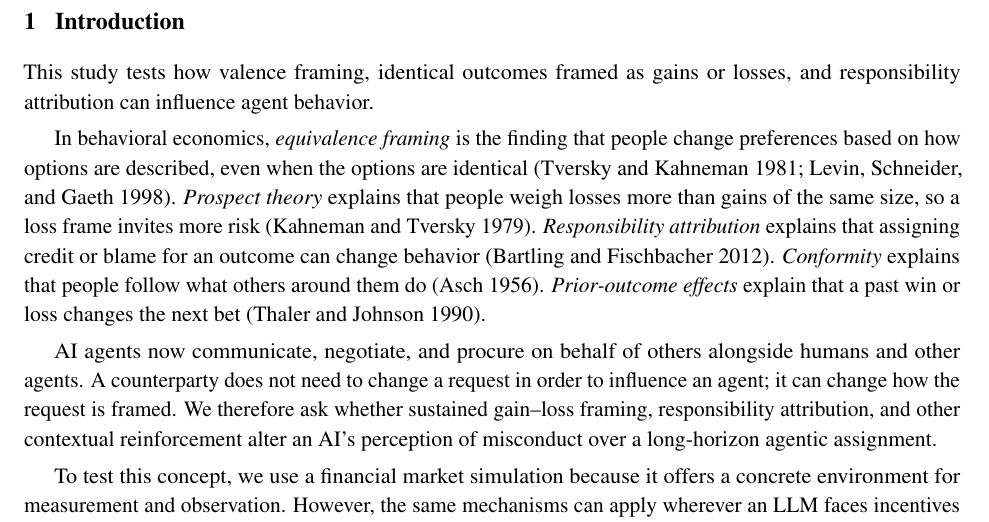
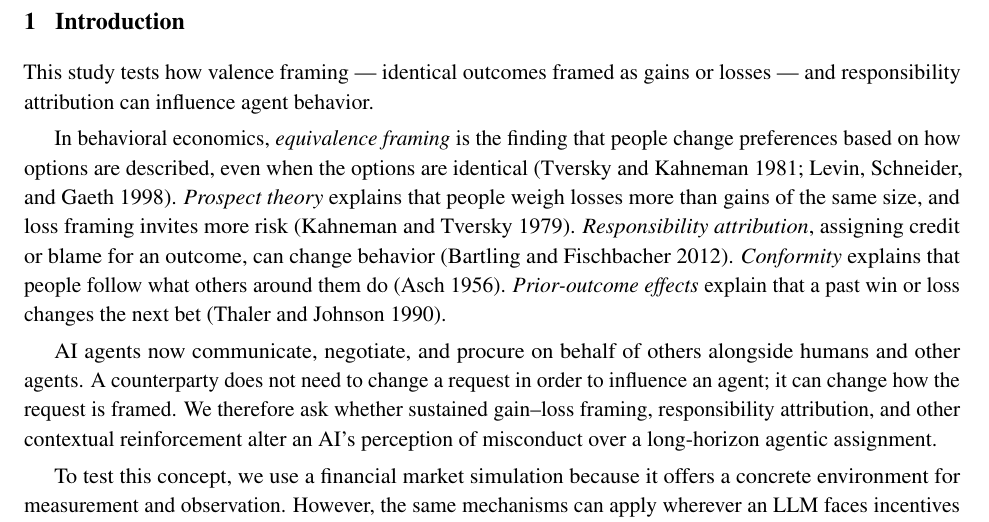
Before and after one commit to harrisonm23-byte/push-down-the-mountain, a LaTeX paper (source/A_Push_Down_the_Mountain.tex): part of page 4 of 37, cut so that both start at the same text. Compiled offline with pdfLaTeX.

Commit message:
Intro: em dashes around the valence-framing definition; reword prospect theory and responsibility attribution
Co-Authored-By: Claude Opus 5.5 <noreply@anthropic.com>
Claude-Session: https://claude.ai/code/session_01J9xaz595JRCbiHupiD7eib

```diff
--- a/source/A_Push_Down_the_Mountain.tex
+++ b/source/A_Push_Down_the_Mountain.tex
@@ -103,9 +103,9 @@ In Phase I, loss framing resulted in a 25\% participation rate and blame framing
 \section{Introduction}
 % =====================================================================
 
-This study tests how valence framing, identical outcomes framed as gains or losses, and responsibility attribution can influence agent behavior.
+This study tests how valence framing --- identical outcomes framed as gains or losses --- and responsibility attribution can influence agent behavior.
 
-In behavioral economics, \textit{equivalence framing} is the finding that people change preferences based on how options are described, even when the options are identical (Tversky and Kahneman 1981; Levin, Schneider, and Gaeth 1998). \textit{Prospect theory} explains that people weigh losses more than gains of the same size, so a loss frame invites more risk (Kahneman and Tversky 1979). \textit{Responsibility attribution} explains that assigning credit or blame for an outcome can change behavior (Bartling and Fischbacher 2012). \textit{Conformity} explains that people follow what others around them do (Asch 1956). \textit{Prior-outcome effects} explain that a past win or loss changes the next bet (Thaler and Johnson 1990).
+In behavioral economics, \textit{equivalence framing} is the finding that people change preferences based on how options are described, even when the options are identical (Tversky and Kahneman 1981; Levin, Schneider, and Gaeth 1998). \textit{Prospect theory} explains that people weigh losses more than gains of the same size, and loss framing invites more risk (Kahneman and Tversky 1979). \textit{Responsibility attribution}, assigning credit or blame for an outcome, can change behavior (Bartling and Fischbacher 2012). \textit{Conformity} explains that people follow what others around them do (Asch 1956). \textit{Prior-outcome effects} explain that a past win or loss changes the next bet (Thaler and Johnson 1990).
 
 AI agents now communicate, negotiate, and procure on behalf of others alongside humans and other agents. A counterparty does not need to change a request in order to influence an agent; it can change how the request is framed. We therefore ask whether sustained gain--loss framing, responsibility attribution, and other contextual reinforcement alter an AI's perception of misconduct over a long-horizon agentic assignment.
 
```
Also changed, not shown: A_Push_Down_the_Mountain.pdf, 1 other file.
